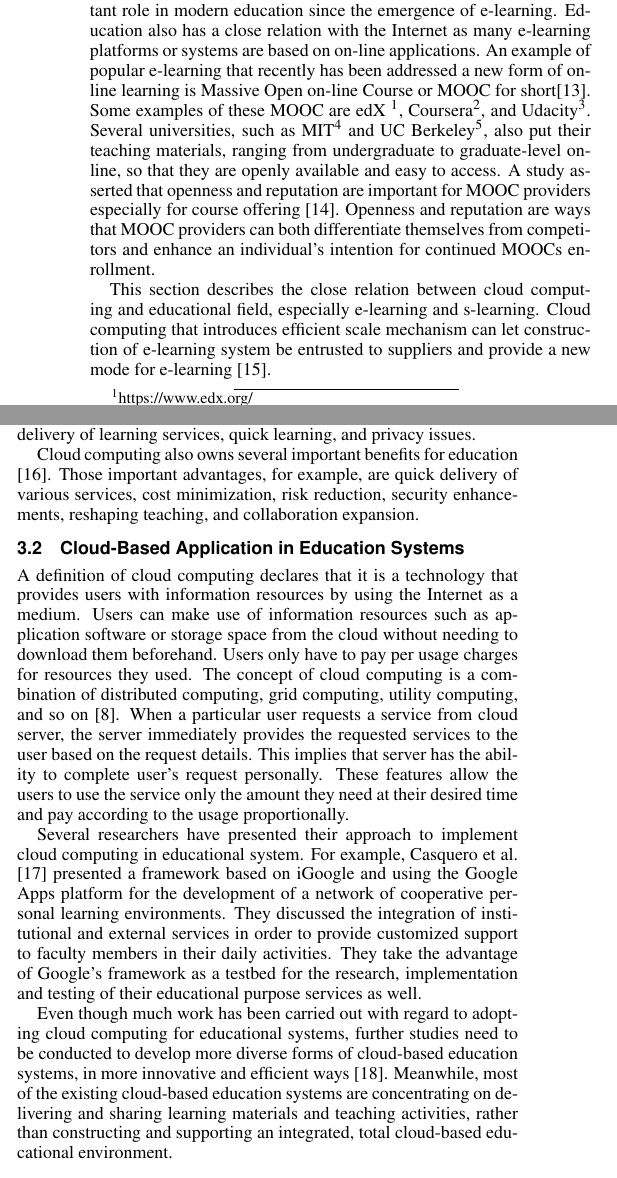
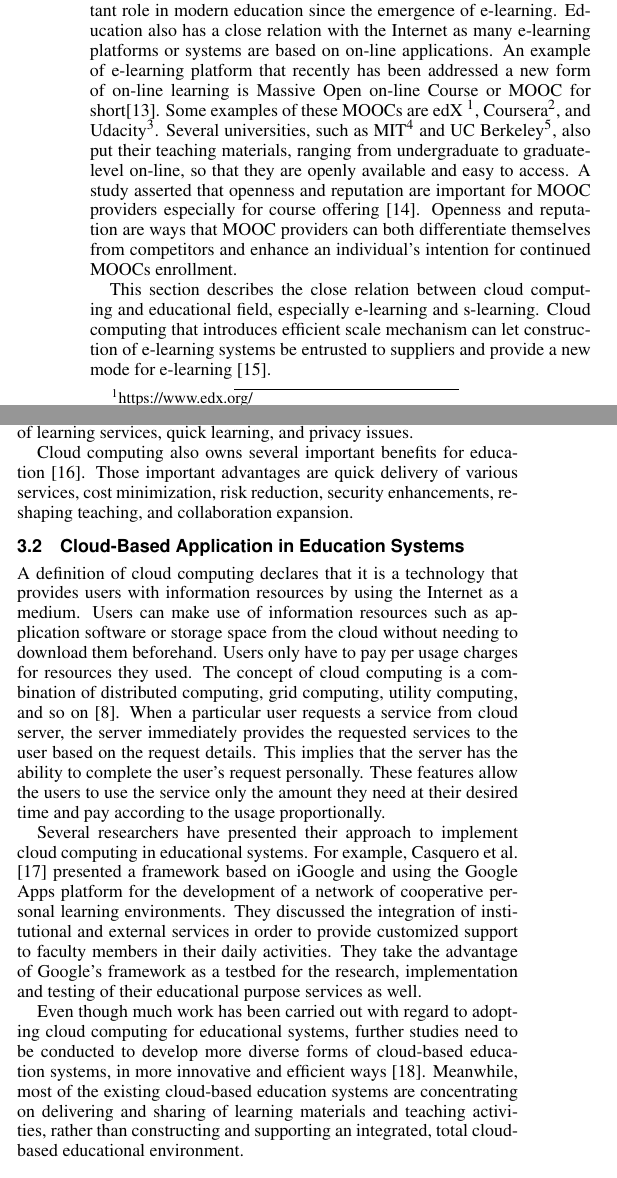
Before and after one commit to gtrdp/guntur-sc2015, a LaTeX document (guntur.tex): two parts of the columns of page 2 of 6, joined at a grey line, cut so that both start at the same text. Compiled offline with pdfLaTeX.

Commit message:
Chapter 3

```diff
--- a/guntur.tex
+++ b/guntur.tex
@@ -94,21 +94,21 @@ The Korean Ministry of Education, Science and Technology (MEST) defined s-learni
 \end{itemize}
 
 \section{Cloud Computing and Education}
-Electronic devices, especially computers, have been playing an important role in modern education since the emergence of e-learning. Education also has a close relation with the Internet as many e-learning platforms or systems are based on on-line applications. An example of popular e-learning that recently has been addressed a new form of on-line learning is Massive Open on-line Course or MOOC for short\cite{Margaryan2014}. Some examples of these MOOC are edX \footnote{https://www.edx.org/}, Coursera\footnote{https://www.coursera.org/}, and Udacity\footnote{https://www.udacity.com/https://www.coursera.org/}. Several universities, such as MIT\footnote{http://ocw.mit.edu/} and UC Berkeley\footnote{http://webcast.berkeley.edu/}, also put their teaching materials, ranging from undergraduate to graduate-level on-line, so that they are openly available and easy to access. A study asserted that openness and reputation are important for MOOC providers especially for course offering \cite{Alraimi2014}. Openness and reputation are ways that MOOC providers can both differentiate themselves from competitors and enhance an individual's intention for continued MOOCs enrollment.
+Electronic devices, especially computers, have been playing an important role in modern education since the emergence of e-learning. Education also has a close relation with the Internet as many e-learning platforms or systems are based on on-line applications. An example of e-learning platform that recently has been addressed a new form of on-line learning is Massive Open on-line Course or MOOC for short\cite{Margaryan2014}. Some examples of these MOOCs are edX \footnote{https://www.edx.org/}, Coursera\footnote{https://www.coursera.org/}, and Udacity\footnote{https://www.udacity.com/https://www.coursera.org/}. Several universities, such as MIT\footnote{http://ocw.mit.edu/} and UC Berkeley\footnote{http://webcast.berkeley.edu/}, also put their teaching materials, ranging from undergraduate to graduate-level on-line, so that they are openly available and easy to access. A study asserted that openness and reputation are important for MOOC providers especially for course offering \cite{Alraimi2014}. Openness and reputation are ways that MOOC providers can both differentiate themselves from competitors and enhance an individual's intention for continued MOOCs enrollment.
 
-This section describes the close relation between cloud computing and educational field, especially e-learning and s-learning. Cloud computing that introduces efficient scale mechanism can let construction of e-learning system be entrusted to suppliers and provide a new mode for e-learning \cite{Laisheng2011}.
+This section describes the close relation between cloud computing and educational field, especially e-learning and s-learning. Cloud computing that introduces efficient scale mechanism can let construction of e-learning systems be entrusted to suppliers and provide a new mode for e-learning \cite{Laisheng2011}.
 
   \subsection{Benefits of Cloud Computing in Educational System}
-  A study by Bouyer et al. \cite{Bouyer2014} alleged that cloud computing is reducing the difference between on campus education and distance education. Still there are some limitations of e-learning for lab based education due to computation power \cite{Bouyer2014}. Fortunately cloud computing is the technology that is able to offer distinguished services in three layers. Cloud computing enables students to access the knowledge by distributed e-learning resources in a public, private, or hybrid cloud types. Because of using cloud computing system for deploying a modern education environment, universities and other educational organizations have to take into account various things, such as cost and accelerate delivery of learning services, quick learning, and privacy issues.
+  A study by Bouyer et al. \cite{Bouyer2014} alleged that cloud computing is reducing the difference between on campus education and distance education. Still there are some limitations of e-learning for lab based education due to computation power. Fortunately cloud computing is the technology that is able to offer distinguished services in three layers. Cloud computing enables students to access the knowledge by distributed e-learning resources in a public, private, or hybrid cloud types. Because of using cloud computing systems for deploying a modern education environment, universities and other educational organizations have to take into account various things, such as cost and accelerate delivery of learning services, quick learning, and privacy issues.
 
-  Cloud computing also owns several important benefits for education \cite{Bouyer2014}. Those important advantages, for example, are quick delivery of various services, cost minimization, risk reduction, security enhancements, reshaping teaching, and collaboration expansion.
+  Cloud computing also owns several important benefits for education \cite{Bouyer2014}. Those important advantages are quick delivery of various services, cost minimization, risk reduction, security enhancements, reshaping teaching, and collaboration expansion.
 
   \subsection{Cloud-Based Application in Education Systems}
-  A definition of cloud computing declares that it is a technology that provides users with information resources by using the Internet as a medium. Users can make use of information resources such as application software or storage space from the cloud without needing to download them beforehand. Users only have to pay per usage charges for resources they used. The concept of cloud computing is a combination of distributed computing, grid computing, utility computing, and so on \cite{s110807835}. When a particular user requests a service from cloud server, the server immediately provides the requested services to the user based on the  request details. This implies that server has the ability to complete user's request personally. These features allow the users to use the service only the amount they need at their desired time and pay according to the usage proportionally.
+  A definition of cloud computing declares that it is a technology that provides users with information resources by using the Internet as a medium. Users can make use of information resources such as application software or storage space from the cloud without needing to download them beforehand. Users only have to pay per usage charges for resources they used. The concept of cloud computing is a combination of distributed computing, grid computing, utility computing, and so on \cite{s110807835}. When a particular user requests a service from cloud server, the server immediately provides the requested services to the user based on the  request details. This implies that the server has the ability to complete the user's request personally. These features allow the users to use the service only the amount they need at their desired time and pay according to the usage proportionally.
 
-  Several researchers have presented their approach to implement cloud computing in educational system. For example, Casquero et al. \cite{casquero2008igoogle} presented a framework based on iGoogle and using the Google Apps platform for the development of a network of cooperative personal learning environments. They discussed the integration of institutional and external services in order to provide customized support to faculty members in their daily activities. They take the advantage of Google's framework as a testbed for the research, implementation and testing of their educational purpose services as well.
+  Several researchers have presented their approach to implement cloud computing in educational systems. For example, Casquero et al. \cite{casquero2008igoogle} presented a framework based on iGoogle and using the Google Apps platform for the development of a network of cooperative personal learning environments. They discussed the integration of institutional and external services in order to provide customized support to faculty members in their daily activities. They take the advantage of Google's framework as a testbed for the research, implementation and testing of their educational purpose services as well.
 
-  Even though much work has been carried out with regard to adopting cloud computing for educational systems, further studies need to be conducted to develop more diverse forms of cloud-based education systems, in more innovative and efficient ways \cite{jeong2013content}. Meanwhile, most of the existing cloud-based education systems are concentrating on delivering and sharing learning materials and teaching activities, rather than constructing and supporting an integrated, total cloud-based educational environment.
+  Even though much work has been carried out with regard to adopting cloud computing for educational systems, further studies need to be conducted to develop more diverse forms of cloud-based education systems, in more innovative and efficient ways \cite{jeong2013content}. Meanwhile, most of the existing cloud-based education systems are concentrating on delivering and sharing of learning materials and teaching activities, rather than constructing and supporting an integrated, total cloud-based educational environment.
 
 \section{Cloud Computing in Smart Learning System Approaches}
 There are several approaches for implementing cloud computing in smart learning environment. This study has evaluated several recent approaches \cite{Kim2013,s110807835,jeong2013content,jeong2013cloud,nasr2012proposed}. Those approaches are categorized into certain categories: smart cloud computing, elastic model, cloud and Web 3.0, and content oriented approach.
```
